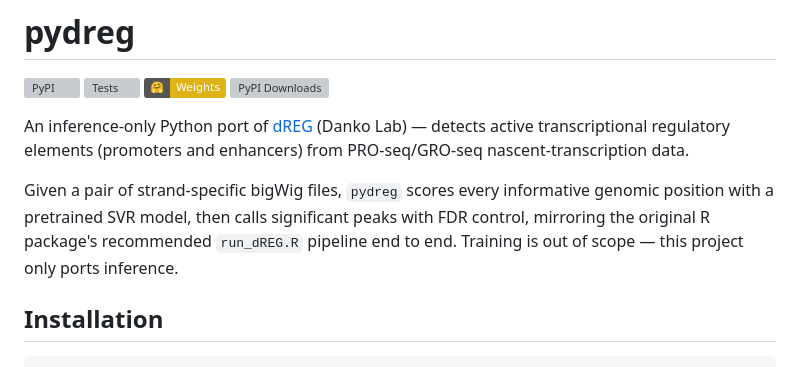
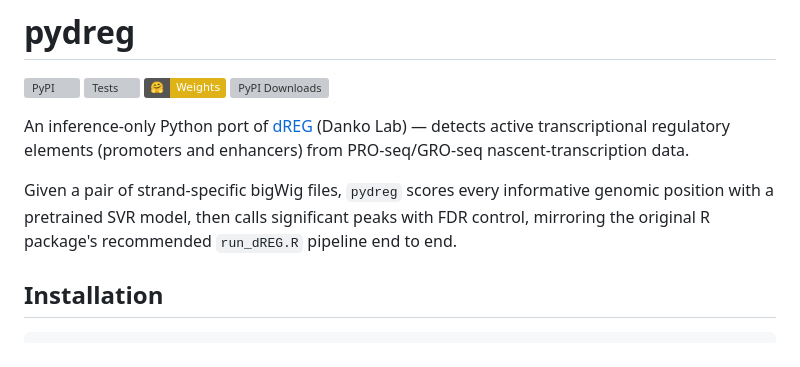
Before and after one commit to adamyhe/pydreg, a Markdown page: README.md, the part around the change. Rendered like a GitHub page; badges without logos; grey boxes are pictures that could not be loaded.

```diff
--- a/README.md
+++ b/README.md
@@ -7,7 +7,7 @@
 
 An inference-only Python port of [dREG](https://github.com/Danko-Lab/dREG) (Danko Lab) — detects active transcriptional regulatory elements (promoters and enhancers) from PRO-seq/GRO-seq nascent-transcription data.
 
-Given a pair of strand-specific bigWig files, `pydreg` scores every informative genomic position with a pretrained SVR model, then calls significant peaks with FDR control, mirroring the original R package's recommended `run_dREG.R` pipeline end to end. Training is out of scope — this project only ports inference.
+Given a pair of strand-specific bigWig files, `pydreg` scores every informative genomic position with a pretrained SVR model, then calls significant peaks with FDR control, mirroring the original R package's recommended `run_dREG.R` pipeline end to end.
 
 ## Installation
 
```
